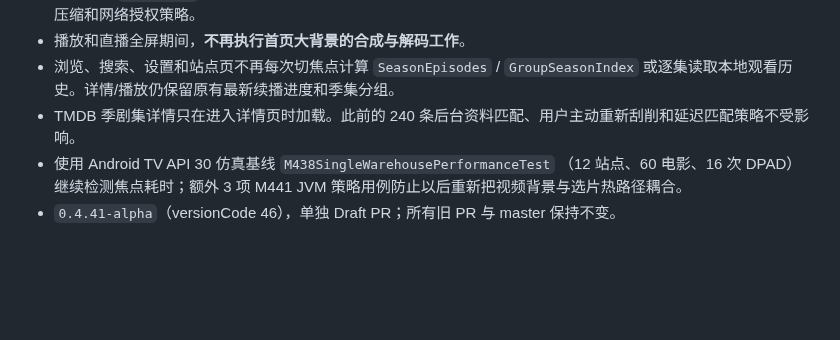
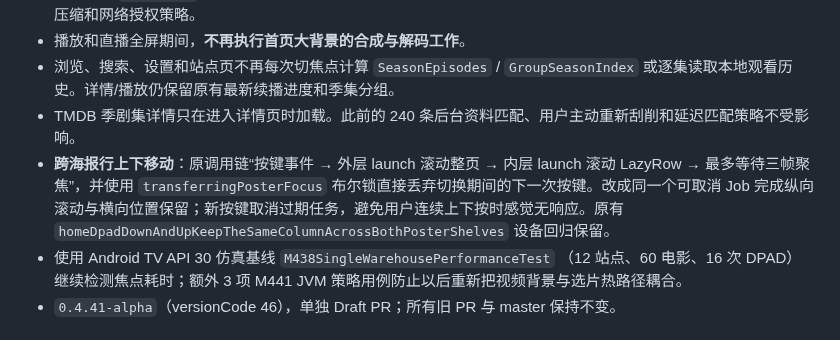
Before and after one commit to shawnhhh/aura-tv, a Markdown page: android-tv/docs/M4_41_REMOTE_FOCUS_FRAME_PACING_ZH.md, the part around the change. Drawn GitHub-style; blank space fills up the shorter version.

Commit message:
docs(m441): include cross-row remote focus job cancellation improvement

```diff
--- a/android-tv/docs/M4_41_REMOTE_FOCUS_FRAME_PACING_ZH.md
+++ b/android-tv/docs/M4_41_REMOTE_FOCUS_FRAME_PACING_ZH.md
@@ -21,6 +21,7 @@
 - 播放和直播全屏期间，**不再执行首页大背景的合成与解码工作**。
 - 浏览、搜索、设置和站点页不再每次切焦点计算 `SeasonEpisodes` / `GroupSeasonIndex` 或逐集读取本地观看历史。详情/播放仍保留原有最新续播进度和季集分组。
 - TMDB 季剧集详情只在进入详情页时加载。此前的 240 条后台资料匹配、用户主动重新刮削和延迟匹配策略不受影响。
+- **跨海报行上下移动**：原调用链“按键事件 → 外层 launch 滚动整页 → 内层 launch 滚动 LazyRow → 最多等待三帧聚焦”，并使用 `transferringPosterFocus` 布尔锁直接丢弃切换期间的下一次按键。改成同一个可取消 Job 完成纵向滚动与横向位置保留；新按键取消过期任务，避免用户连续上下按时感觉无响应。原有 `homeDpadDownAndUpKeepTheSameColumnAcrossBothPosterShelves` 设备回归保留。
 - 使用 Android TV API 30 仿真基线 `M438SingleWarehousePerformanceTest` （12 站点、60 电影、16 次 DPAD）继续检测焦点耗时；额外 3 项 M441 JVM 策略用例防止以后重新把视频背景与选片热路径耦合。
 - `0.4.41-alpha`（versionCode 46），单独 Draft PR；所有旧 PR 与 master 保持不变。
 
```
